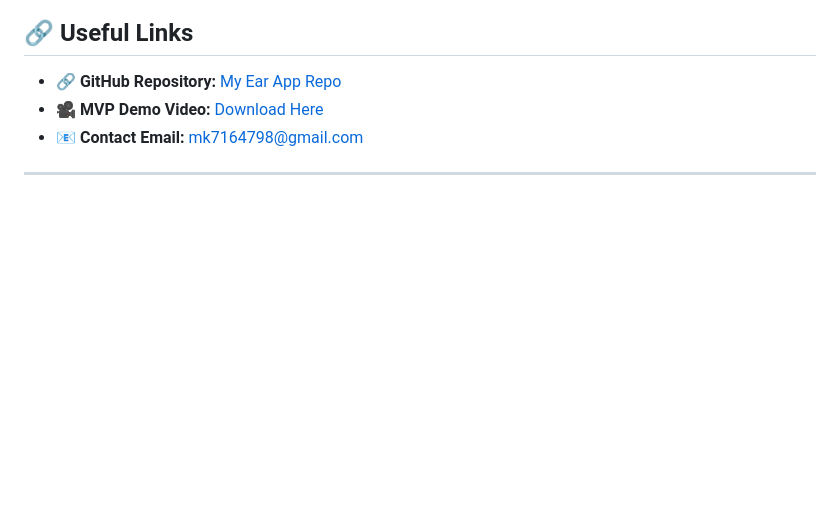
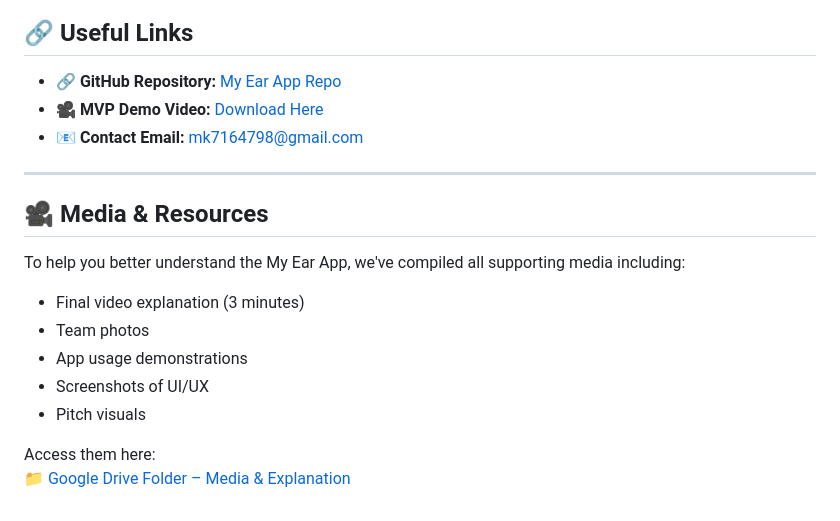
Before and after one commit to DomanicBlaze040604/MY-EAR-F, a Markdown page: README.md, the part around the change. Drawn GitHub-style; blank space fills up the shorter version.

```diff
--- a/README.md
+++ b/README.md
@@ -91,3 +91,15 @@ Globally, millions of people with hearing impairments face daily challenges in c
 - 📧 **Contact Email:** mk7164798@gmail.com
 
 ---
+## 🎥 Media & Resources
+
+To help you better understand the My Ear App, we've compiled all supporting media including:
+
+- Final video explanation (3 minutes)
+- Team photos
+- App usage demonstrations
+- Screenshots of UI/UX
+- Pitch visuals
+
+Access them here:
+[📁 Google Drive Folder – Media & Explanation](https://drive.google.com/drive/folders/1vKbuFCiVzQ0DY4agGUqSh2sSxJcOHblO?usp=drive_link)
```
